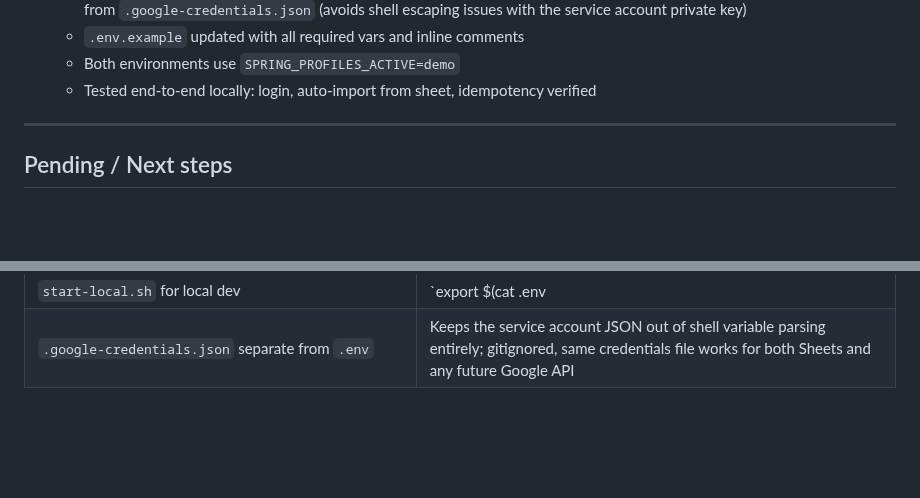
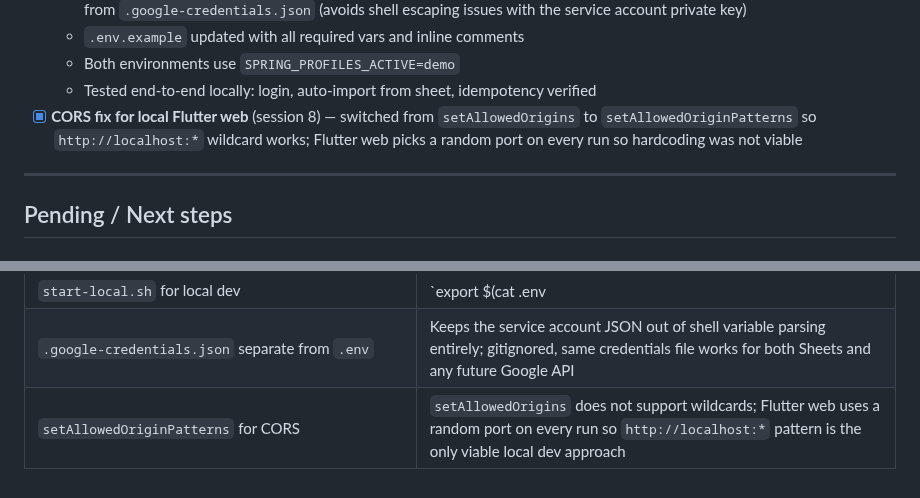
Before and after one commit to ajenux/crossfit-app, a Markdown page: PLAN.md, 2 parts joined by grey strips. Rendered like a GitHub page; blank space fills up the shorter version.

Commit message:
Update PLAN.md — session 8 complete: CORS fix added
Co-Authored-By: Claude Sonnet 4.6 <noreply@anthropic.com>

```diff
--- a/PLAN.md
+++ b/PLAN.md
@@ -107,6 +107,7 @@ Updated whenever a phase is completed or started.
   - `.env.example` updated with all required vars and inline comments
   - Both environments use `SPRING_PROFILES_ACTIVE=demo`
   - Tested end-to-end locally: login, auto-import from sheet, idempotency verified
+- [x] **CORS fix for local Flutter web** (session 8) — switched from `setAllowedOrigins` to `setAllowedOriginPatterns` so `http://localhost:*` wildcard works; Flutter web picks a random port on every run so hardcoding was not viable
 
 ---
 
@@ -145,3 +146,4 @@ Updated whenever a phase is completed or started.
 | Dashboard-triggered import (synchronous) | Guarantees data freshness on first load of the week even if all scheduler runs failed; latency (~1-2s) acceptable since it only fires once per week per athlete |
 | `start-local.sh` for local dev | `export $(cat .env | xargs)` breaks on Google service account JSON (special chars, multiline private key); reading credentials from a separate file is the only reliable approach |
 | `.google-credentials.json` separate from `.env` | Keeps the service account JSON out of shell variable parsing entirely; gitignored, same credentials file works for both Sheets and any future Google API |
+| `setAllowedOriginPatterns` for CORS | `setAllowedOrigins` does not support wildcards; Flutter web uses a random port on every run so `http://localhost:*` pattern is the only viable local dev approach |
```
Also changed, not shown: other parts of PLAN.md (+1 -1 lines).
